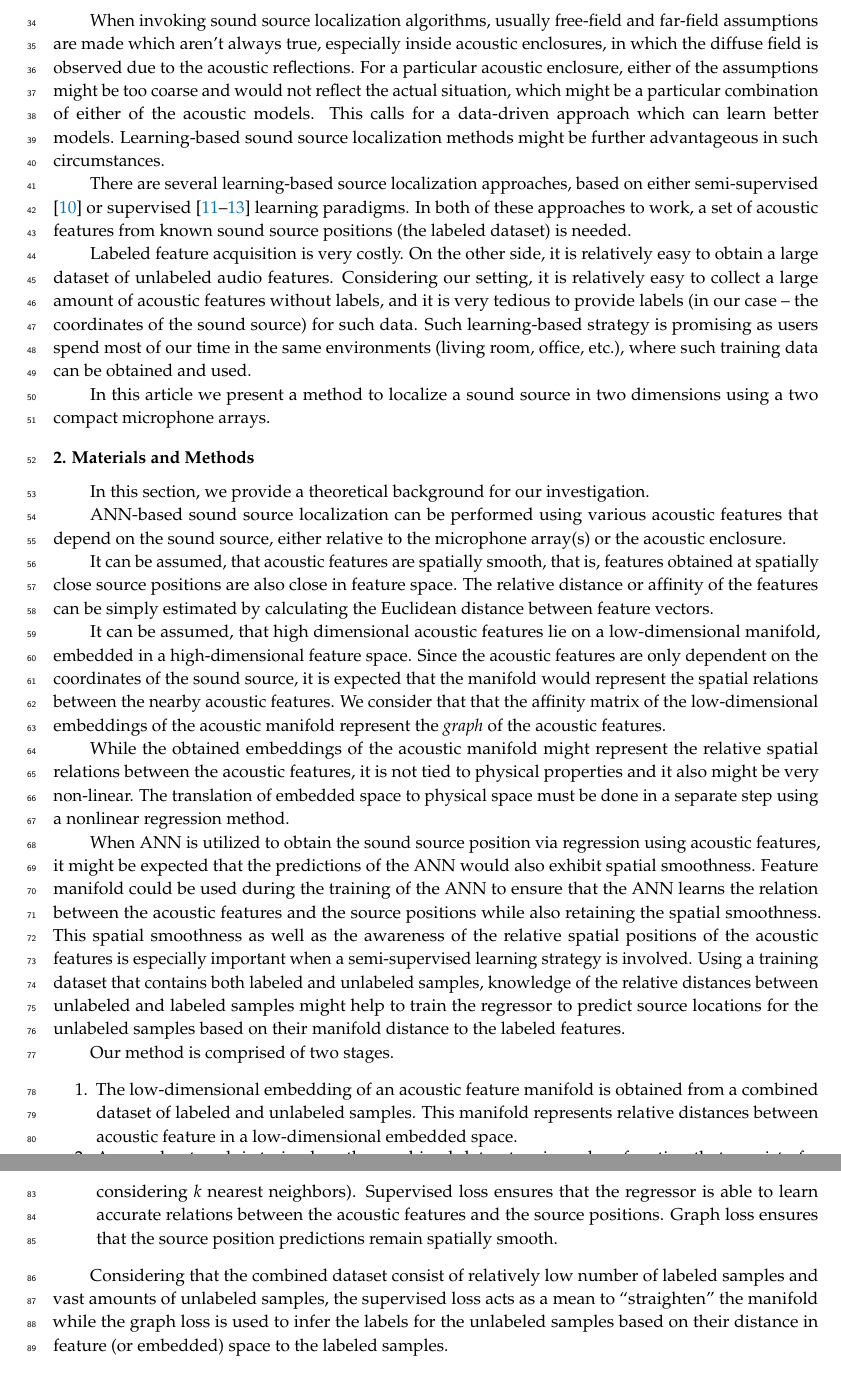
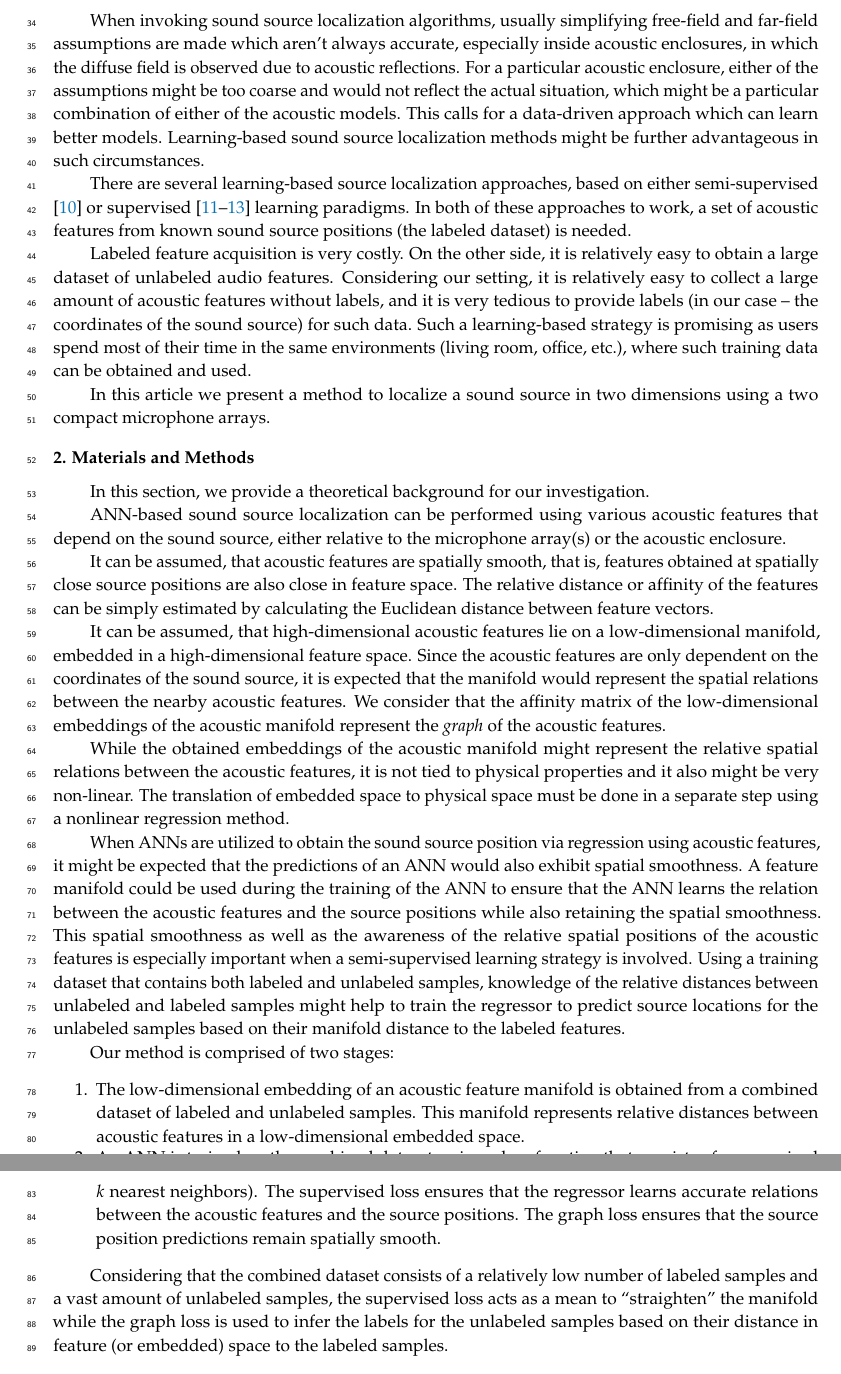
Before and after one commit to serackis/MDPI_ML_mtd_w_Noisy_Incompl_Data, a LaTeX paper (SS_AS_MDPI_ASC.tex): two parts of pages 2 and 3 of 15, joined at a grey line, cut so that both start at the same text. Compiled offline with pdfLaTeX.

Commit message:
Updates from Overleaf

```diff
--- a/SS_AS_MDPI_ASC.tex
+++ b/SS_AS_MDPI_ASC.tex
@@ -72,7 +72,7 @@ $^{2}$ \quad Friedrich–Alexander University Erlangen–Nürnberg}
 \abstract{
 %	A single paragraph of about 200 words maximum. For research articles, abstracts should give a pertinent overview of the work. We strongly encourage authors to use the following style of structured abstracts, but without headings: (1) Background: Place the question addressed in a broad context and highlight the purpose of the study; (2) Methods: Describe briefly the main methods or treatments applied; (3) Results: Summarize the article's main findings; and (4) Conclusion: Indicate the main conclusions or interpretations. The abstract should be an objective representation of the article, it must not contain results which are not presented and substantiated in the main text and should not exaggerate the main conclusions.
 	In this article we present a data-driven approach for a single speech source localization within an acoustic enclosure.
-	Our method consist of high-dimensional acoustic feature extraction, selection based on a fitness criterion, feature manifold learning and low-dimensional embedding, graph dataset construction and an application of a graph-regularized neural network (GRNN) to learn the mapping between the embedded feature coordinates and the Cartesian coordinates of the sound source. Our method relies on the assumption of the feature space spatial smoothness. We present the experimental results of the speech source localization in real acoustic enclosures using two compact circular microphone arrays. We compare the performance of the GRNN for single speech sound source localization to the performance of two baseline algorithms.
+	Our method consists of high-dimensional acoustic feature extraction, selection based on a fitness criterion, feature manifold learning and low-dimensional embedding, graph dataset construction and an application of a graph-regularized neural network (GRNN) to learn the mapping between the embedded feature coordinates and the Cartesian coordinates of the sound source. Our method relies on the assumption of the feature space spatial smoothness. We present the experimental results of the speech source localization in real acoustic enclosures using two compact circular microphone arrays. We compare the performance of the GRNN for single speech sound source localization to the performance of two baseline algorithms.
 }
 
 % Keywords
@@ -135,7 +135,7 @@ It might be desired to use compact microphone arrays that have as few microphone
 The Steered Response Power - Phase Transform (SRP-PHAT) algorithm \cite{dibiaseHighaccuracyLowlatencyTechnique2000} has been shown \cite{silvermanPerformanceRealtimeSourcelocation2005a} to be one of the most robust sound source localization approaches operating in noisy and reverberant environments. However, its practical implementation is usually based on a costly fine grid-search procedure, making the computational cost of the method a real issue \cite{martiSpeakerLocalizationDetection2011}.   \todo{mention SVD-PHAT}
 
 %The performance of SRP-PHAT-based source localization algorithms deteriorate considerable when compact microphone arrays are used \cite{}.
-When invoking sound source localization algorithms, usually free-field and far-field assumptions are made which aren't always true, especially inside acoustic enclosures, in which the diffuse field is observed due to the acoustic reflections.
+When invoking sound source localization algorithms, usually simplifying free-field and far-field assumptions are made which aren't always accurate, especially inside acoustic enclosures, in which the diffuse field is observed due to acoustic reflections.
 For a particular acoustic enclosure, either of the assumptions might be too coarse and would not reflect the actual situation, which might be a particular combination of either of the acoustic models.
 This calls for a data-driven approach which can learn better models.
 Learning-based sound source localization methods might be further advantageous in such circumstances.
@@ -145,7 +145,7 @@ There are several learning-based source localization approaches, based on either
 Labeled feature acquisition is very costly.
 On the other side, it is relatively easy to obtain a large dataset of unlabeled audio features.
 %One might wish to employ an unsupervised or semi-supervised learning strategies.
-Considering our setting, it is relatively easy to collect a large amount of acoustic features without labels, and it is very tedious to provide labels (in our case -- the coordinates of the sound source) for such data. Such learning-based strategy is promising as users spend most of our time in the same environments (living room, office, etc.), where such training data can be obtained and used.
+Considering our setting, it is relatively easy to collect a large amount of acoustic features without labels, and it is very tedious to provide labels (in our case -- the coordinates of the sound source) for such data. Such a learning-based strategy is promising as users spend most of their time in the same environments (living room, office, etc.), where such training data can be obtained and used.
 
 %\subsection*{Motivation}
 
@@ -160,23 +160,23 @@ In this section, we provide a theoretical background for our investigation.
 
 It can be assumed, that acoustic features are spatially smooth, that is, features obtained at spatially close source positions are also close in feature space. The relative distance or affinity of the features can be simply estimated by calculating the Euclidean distance between feature vectors.
 
-It can be assumed, that high dimensional acoustic features lie on a low-dimensional manifold, embedded in a high-dimensional feature space.
+It can be assumed, that high-dimensional acoustic features lie on a low-dimensional manifold, embedded in a high-dimensional feature space.
 Since the acoustic features are only dependent on the coordinates of the sound source, it is expected that the manifold would represent the spatial relations between the nearby acoustic features.
-We consider that that the affinity matrix of the low-dimensional embeddings of the acoustic manifold represent the \emph{graph} of the acoustic features.
+We consider that the affinity matrix of the low-dimensional embeddings of the acoustic manifold represent the \emph{graph} of the acoustic features.
 
 While the obtained embeddings of the acoustic manifold might represent the relative spatial relations between the acoustic features, it is not tied to physical properties and it also might be very non-linear. The translation of embedded space to physical space must be done in a separate step using a nonlinear regression method.
 
-When \ann{} is utilized to obtain the sound source position via regression using acoustic features, it might be expected that the predictions of the \ann{} would also exhibit spatial smoothness. Feature manifold could be used during the training of the \ann{} to ensure that the \ann{} learns the relation between the acoustic features and the source positions while also retaining the spatial smoothness.
+When \ann{}s are utilized to obtain the sound source position via regression using acoustic features, it might be expected that the predictions of an \ann{} would also exhibit spatial smoothness. A feature manifold could be used during the training of the \ann{} to ensure that the \ann{} learns the relation between the acoustic features and the source positions while also retaining the spatial smoothness.
 This spatial smoothness as well as the awareness of the relative spatial positions of the acoustic features is especially important when a semi-supervised learning strategy is involved. Using a training dataset that contains both labeled and unlabeled samples, knowledge of the relative distances between unlabeled and labeled samples might help to train the regressor to predict source locations for the unlabeled samples based on their manifold distance to the labeled features.
 
 
-Our method is comprised of two stages.
+Our method is comprised of two stages:
 \begin{enumerate}
-	\item The low-dimensional embedding of an acoustic feature manifold is obtained from a combined dataset of labeled and unlabeled samples. This manifold represents relative distances between acoustic feature in a low-dimensional embedded space.
-	\item A neural network is trained on the combined dataset, using a loss function that consist  of a supervised loss (calculated only for labeled samples) and a graph loss (calculated for all samples, considering $ k $ nearest neighbors). Supervised loss ensures that the regressor is able to learn accurate relations between the acoustic features and the source positions. Graph loss ensures that the source position predictions remain spatially smooth.
+	\item The low-dimensional embedding of an acoustic feature manifold is obtained from a combined dataset of labeled and unlabeled samples. This manifold represents relative distances between acoustic features in a low-dimensional embedded space.
+	\item An \ann{} is trained on the combined dataset, using a loss function that consists of a supervised loss (calculated only for labeled samples) and a graph loss (calculated for all samples, considering $ k $ nearest neighbors). The supervised loss ensures that the regressor learns accurate relations between the acoustic features and the source positions. The graph loss ensures that the source position predictions remain spatially smooth.
 \end{enumerate}
 
-Considering that the combined dataset consist of relatively low number of labeled samples and vast amounts of unlabeled samples, the supervised loss acts as a mean to ``straighten'' the manifold while the graph loss is used to infer the labels for the unlabeled samples based on their distance in feature (or embedded) space to the labeled samples.
+Considering that the combined dataset consists of a relatively low number of labeled samples and a vast amount of unlabeled samples, the supervised loss acts as a mean to ``straighten'' the manifold while the graph loss is used to infer the labels for the unlabeled samples based on their distance in feature (or embedded) space to the labeled samples.
 
 
 \subsection{Acoustic Features}
```
Also changed, not shown: SS_AS_MDPI_ASC.tex (2 more changed lines).
